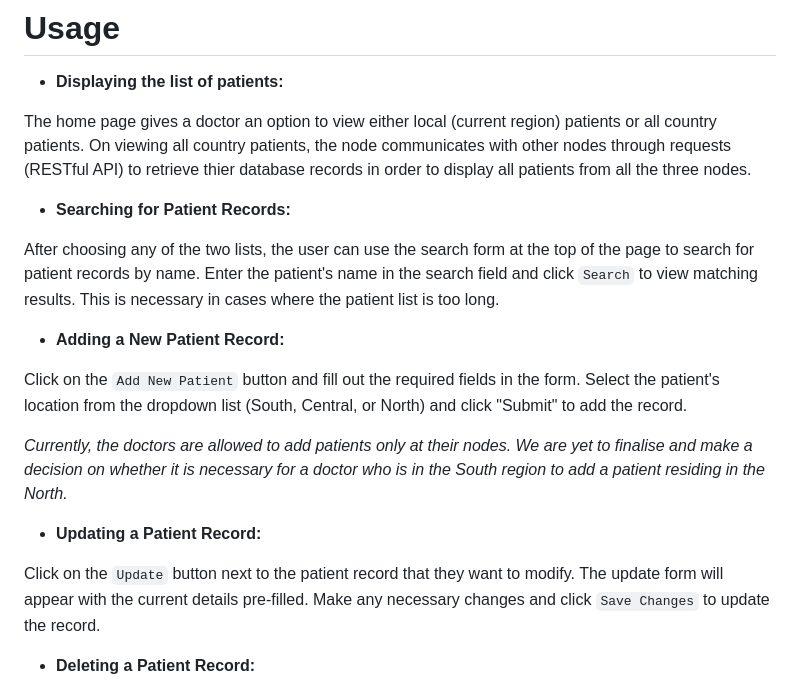
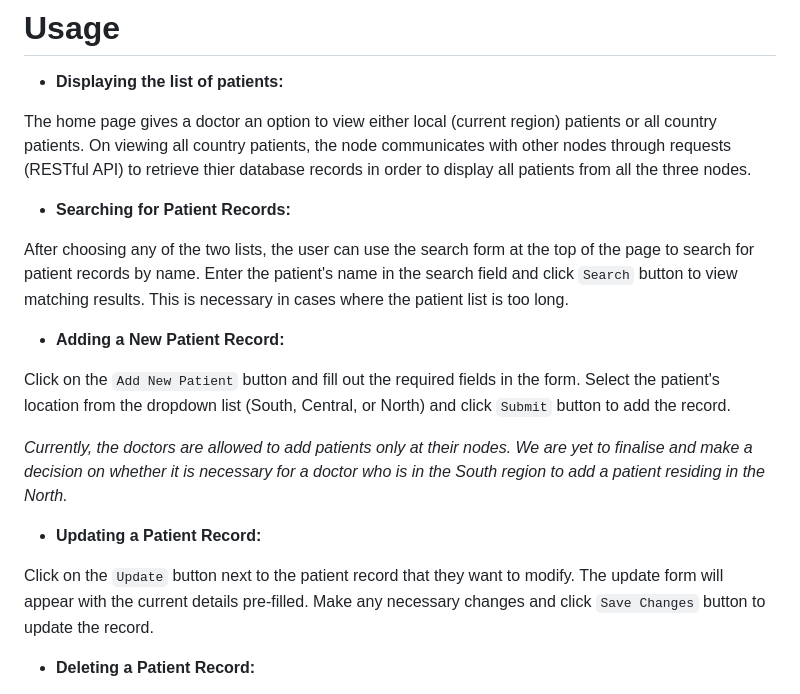
Before and after one commit to TebelloMotuba/Team-Future---NTSOEKHE, a Markdown page: README.md, the part around the change. Rendered like a GitHub page.

```diff
--- a/README.md
+++ b/README.md
@@ -121,17 +121,17 @@ On viewing all country patients, the node communicates with other nodes through
 
 - **Searching for Patient Records:**
 
-After choosing any of the two lists, the user can use the search form at the top of the page to search for patient records by name. Enter the patient's name in the search field and click `Search` to view matching results. This is necessary in cases where the patient list is too long.
+After choosing any of the two lists, the user can use the search form at the top of the page to search for patient records by name. Enter the patient's name in the search field and click `Search` button to view matching results. This is necessary in cases where the patient list is too long.
 
 - **Adding a New Patient Record:**
 
-Click on the `Add New Patient` button and fill out the required fields in the form. Select the patient's location from the dropdown list (South, Central, or North) and click "Submit" to add the record.
+Click on the `Add New Patient` button and fill out the required fields in the form. Select the patient's location from the dropdown list (South, Central, or North) and click `Submit` button to add the record.
 
 *Currently, the doctors are allowed to add patients only at their nodes. We are yet to finalise and make a decision on whether it is necessary for a doctor who is in the South region to add a patient residing in the North.*
 
 - **Updating a Patient Record:**
 
-Click on the `Update` button next to the patient record that they want to modify. The update form will appear with the current details pre-filled. Make any necessary changes and click `Save Changes` to update the record.
+Click on the `Update` button next to the patient record that they want to modify. The update form will appear with the current details pre-filled. Make any necessary changes and click `Save Changes` button to update the record.
 
 
 - **Deleting a Patient Record:**
```
